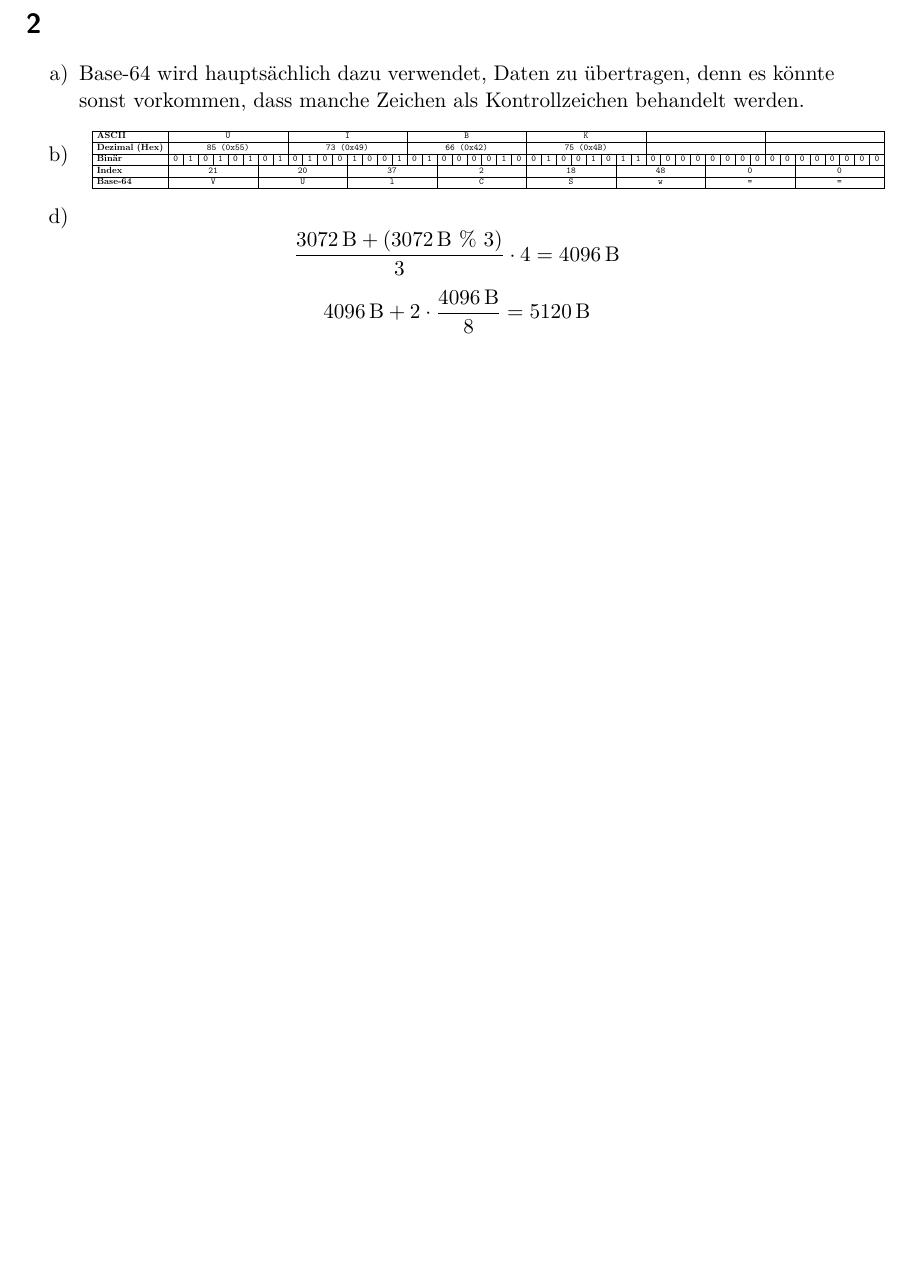
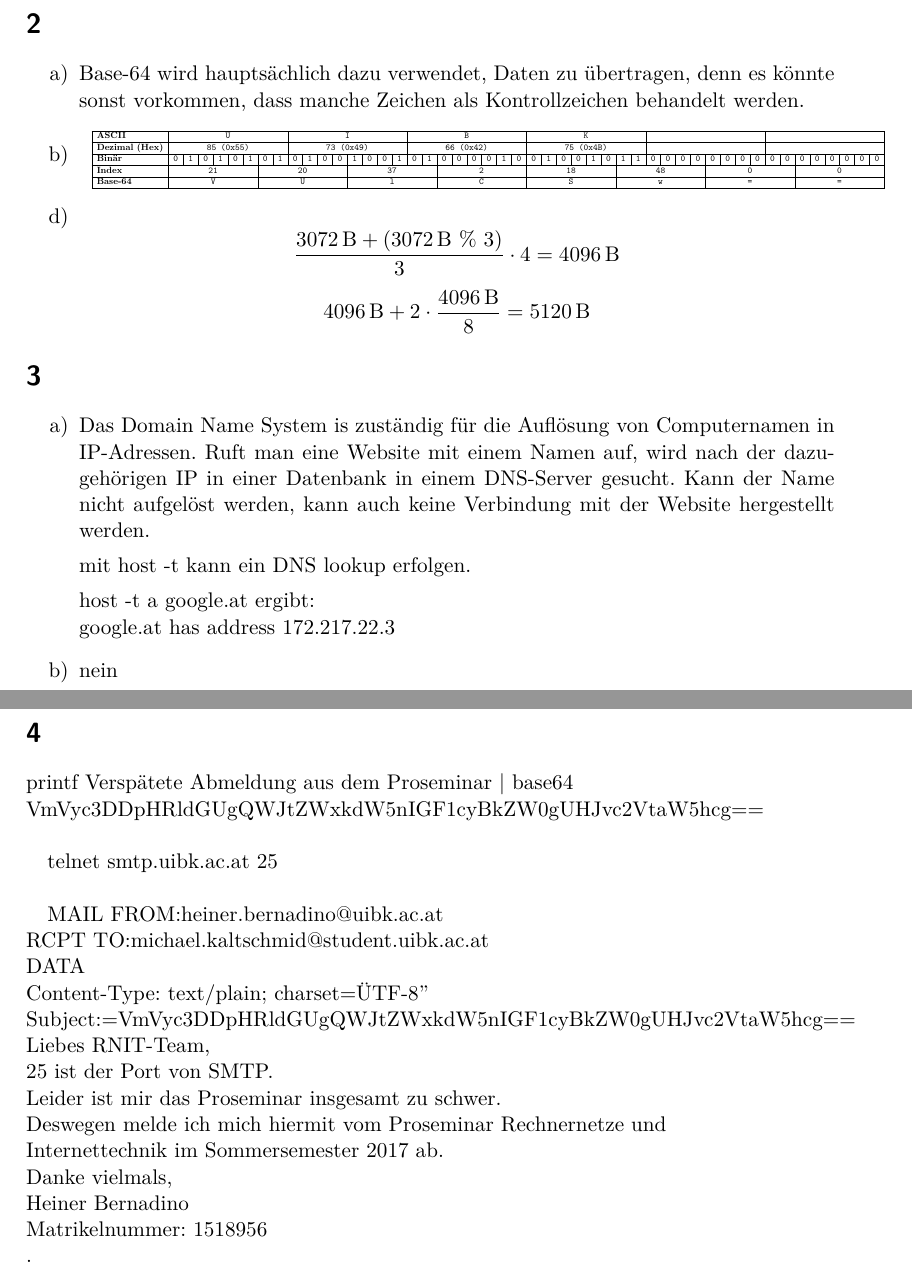
Before and after one commit to reitermarkus/rnit, a LaTeX problem sheet (uebung7/uebung7.tex): part of the page before the commit and two parts of pages 1 and 2 of 2 after it, the two joined at a grey line, cut so that both start at the same text, the shorter picture padded with empty space. Compiled offline with XeLaTeX.

Commit message:
Add exercises 3 and 4.

```diff
--- a/uebung7/uebung7.tex
+++ b/uebung7/uebung7.tex
@@ -46,4 +46,42 @@
       \SI{4096}{\byte} + 2 \cdot \frac{\SI{4096}{\byte}}{8} = \SI{5120}{\byte}
     \end{equation*}
   \end{enumerate}
+
+\section*{3}
+	\begin{enumerate}[label=\alph*)]
+	\item
+	  Das Domain Name System is zuständig für die Auflösung von Computernamen in IP-Adressen.
+	  Ruft man eine Website mit einem Namen auf, wird nach der dazugehörigen IP in einer Datenbank
+	  in einem DNS-Server gesucht. Kann der Name nicht aufgelöst werden, kann auch keine Verbindung
+	  mit der Website hergestellt werden.
+
+	  mit host -t kann ein DNS lookup erfolgen.
+
+	  host -t a google.at ergibt: \\
+	  google.at has address 172.217.22.3
+	 \item
+	  nein
+
+	\end{enumerate}
+\pagebreak
+\section*{4}
+	 printf Verspätete Abmeldung aus dem Proseminar | base64 \\
+	 VmVyc3DDpHRldGUgQWJtZWxkdW5nIGF1cyBkZW0gUHJvc2VtaW5hcg== \\
+
+	 telnet smtp.uibk.ac.at 25 \\
+
+	 MAIL FROM:heiner.bernadino@uibk.ac.at \\
+	 RCPT TO:michael.kaltschmid@student.uibk.ac.at \\
+	 DATA \\
+	 Content-Type: text/plain; charset="UTF-8" \\
+	 Subject:=VmVyc3DDpHRldGUgQWJtZWxkdW5nIGF1cyBkZW0gUHJvc2VtaW5hcg== \\
+	 Liebes RNIT-Team, \\
+	 25 ist der Port von SMTP. \\
+	 Leider ist mir das Proseminar insgesamt zu schwer. \\
+	 Deswegen melde ich mich hiermit vom Proseminar Rechnernetze und \\
+	 Internettechnik im Sommersemester 2017 ab. \\
+	 Danke vielmals, \\
+	 Heiner Bernadino \\
+	 Matrikelnummer: 1518956 \\
+	 .
 \end{document}
```
